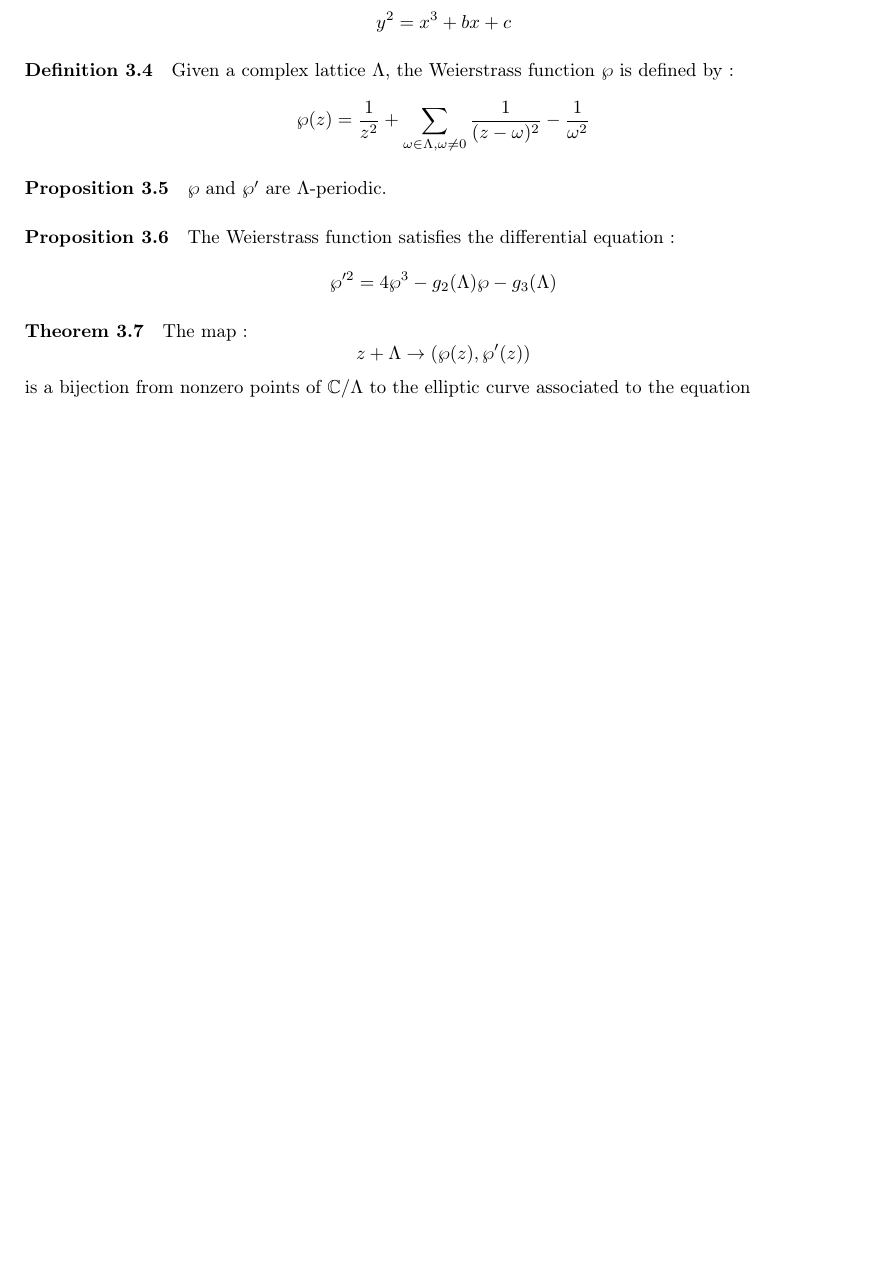
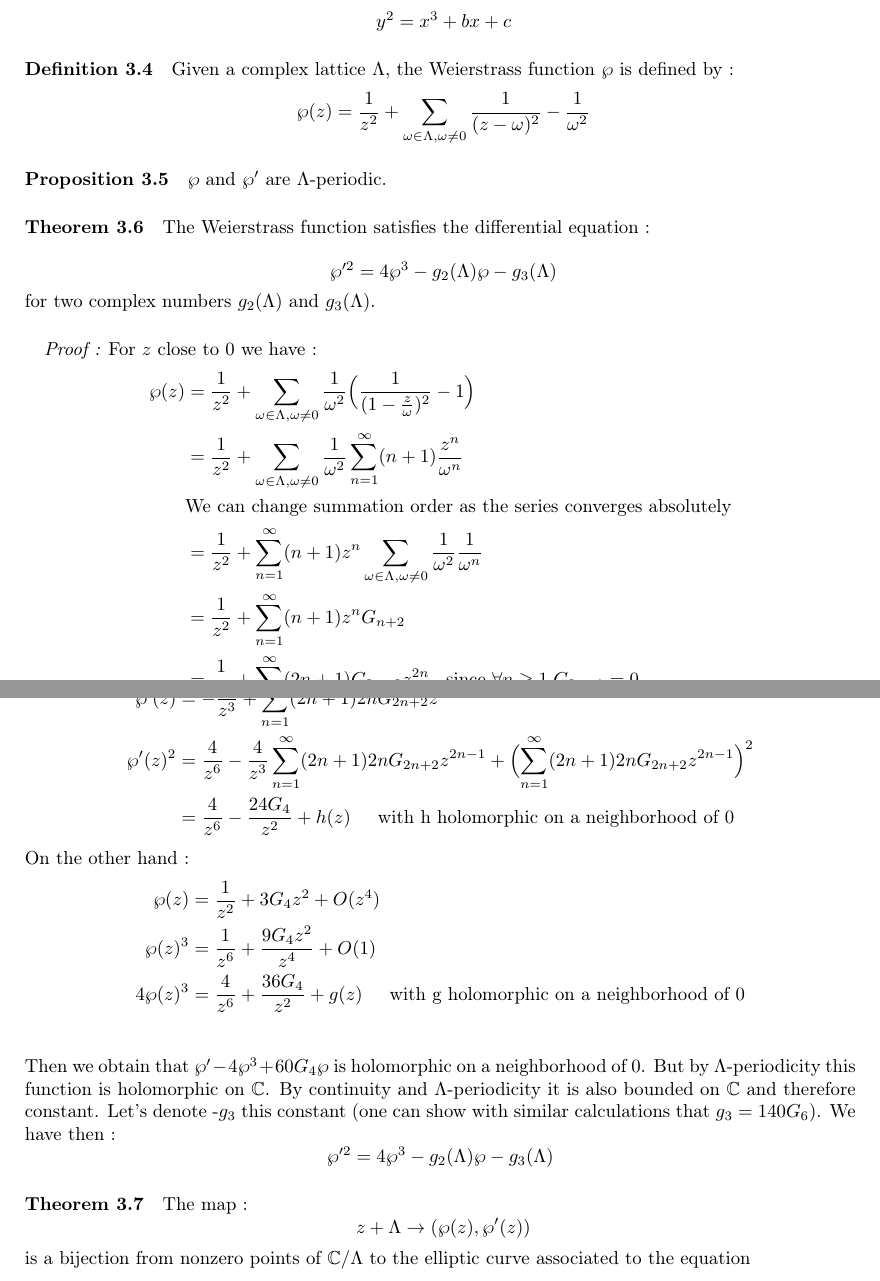
Before and after one commit to Armand0d0/ModularForms, a LaTeX document (ModularForms.tex): part of page 3 of 5 before the commit and two parts of pages 3 and 4 of 6 after it, the two joined at a grey line, cut so that both start at the same text, the shorter picture padded with empty space. Compiled offline with pdfLaTeX.

Commit message:
+1 commit

```diff
--- a/ModularForms.tex
+++ b/ModularForms.tex
@@ -24,7 +24,7 @@
 \addbibresource{bibliography.bib} %Import the bibliography file
 
 
-\title{Modular Forms, and Elliptic curves and Modular curves}
+\title{Modular Forms, Elliptic curves and Modular curves}
 \author{Armand Perrin, Samy, Damian}
 
 \begin{document}
@@ -133,9 +132,31 @@ whose solutions of the form (x,y,1) satisfies the equation : \[\ y^2 = x^3 + bx
 \[\ \wp(z) = \frac{1}{z^2} +  \sum_{\omega \in \Lambda , \omega \neq 0 }\frac{1}{(z - \omega)^2} - \frac{1}{\omega^2} \]
 \paragraph{Proposition 3.5} $\wp$ and $\wp'$ are $\Lambda$-periodic.
 
-\paragraph{Proposition 3.6} The Weierstrass function satisfies the differential equation :
+\paragraph{Theorem 3.6} The Weierstrass function satisfies the differential equation :
 
-\[\ \wp'^2 = 4\wp^3 - g_2(\Lambda)\wp - g_3(\Lambda) \]
+\[\ \wp'^2 = 4\wp^3 - g_2(\Lambda)\wp - g_3(\Lambda) \] for two complex numbers $g_2(\Lambda)$ and $g_3(\Lambda)$.
+
+{\itshape \paragraph{} Proof :} For $z$ close to 0 we have : \begin{align*}
+    \wp(z) &= \frac{1}{z^2} +  \sum_{\omega \in \Lambda , \omega \neq 0 }\frac{1}{\omega^2}  \Bigl(\frac{1}{(1 - \frac{z}{\omega})^2} - 1\Bigr) \\
+     &=  \frac{1}{z^2} +  \sum_{\omega \in \Lambda , \omega \neq 0 }\frac{1}{\omega^2}  \sum_{n = 1}^\infty (n+1)\frac{z^n}{\omega^n}\\
+     &\text{We can change summation order as the series converges absolutely}\\
+     &=  \frac{1}{z^2} +  \sum_{n = 1}^\infty (n+1)z^n  \sum_{\omega \in \Lambda , \omega \neq 0 } \frac{1}{\omega^2}\frac{1}{\omega^n} \\
+     &=  \frac{1}{z^2} +  \sum_{n = 1}^\infty (n+1)z^n G_{n+2}  \\
+     &=  \frac{1}{z^2} +  \sum_{n = 1}^\infty (2n+1) G_{2n+2} z^{2n} \;\; \text{  since  } \forall n \geq 1 \; G_{2n+1} = 0  \\
+\end{align*}
+Theredore we can compute : \begin{align*}
+  \wp'(z) &= -\frac{2}{z^3} + \sum_{n = 1}^\infty (2n+1)2n G_{2n+2} z^{2n-1} \\
+  \wp'(z)^2 &= \frac{4}{z^6} - \frac{4}{z^3}\sum_{n = 1}^\infty (2n+1)2n G_{2n+2} z^{2n-1} + \Bigl(\sum_{n = 1}^\infty (2n+1)2n G_{2n+2} z^{2n-1}\Bigr)^2\\
+  &= \frac{4}{z^6} - \frac{24G_4}{z^2} + h(z) \;\;\;\; \text{ with h holomorphic on a neighborhood of 0}
+\end{align*} On the other hand :
+\begin{align*}
+  \wp(z) &= \frac{1}{z^2} + 3G_4z^2 + O(z^4) \\
+  \wp(z)^3 &= \frac{1}{z^6} + \frac{9G_4z^2}{z^4} + O(1) \\
+   4\wp(z)^3 &= \frac{4}{z^6} + \frac{36G_4}{z^2} + g(z)  \;\;\;\; \text{ with g holomorphic on a neighborhood of 0}\\
+\end{align*} Then we obtain that $\wp' - 4\wp^3 + 60G_4\wp$ is holomorphic on a neighborhood of 0. But by $\Lambda$-periodicity this function is holomorphic on
+ $\mathbb{C}$. By continuity and $\Lambda$-periodicity it is also bounded on $\mathbb{C}$ and therefore constant.
+ Let's denote -$g_3$ this constant (one can show with similar calculations that $g_3 = 140G_6$). We have then :
+  \[ \wp'^2 = 4\wp^3 - g_2(\Lambda)\wp - g_3(\Lambda)  \]
 
 \paragraph{Theorem 3.7} The map : \[\ z + \Lambda \to (\wp(z),\wp'(z)) \]
 is a bijection from nonzero points of $\mathbb{C} / \Lambda$ to the elliptic curve associated to the equation \[\ y^2 = 4x^3 - g_2(\Lambda)x - g_3(\Lambda) \]
```
Also changed, not shown: bibliography.bib (+6 -0 lines), ModularForms.pdf, ModularForms.tex (9 more changed lines), 3 other files.
